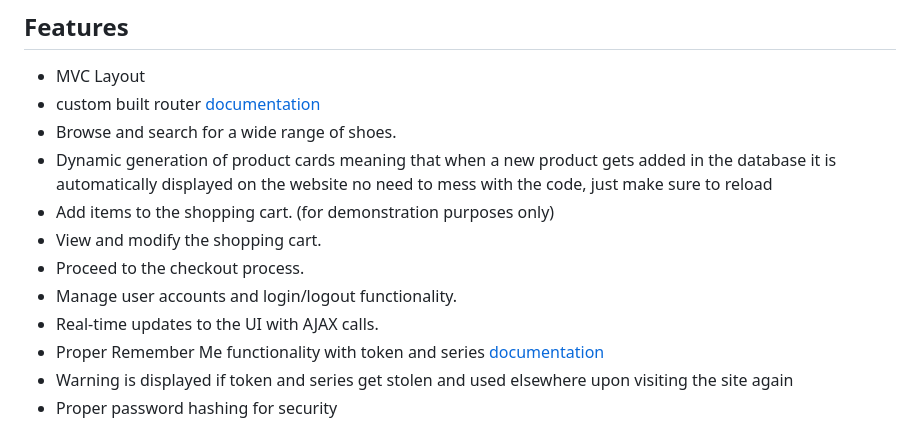
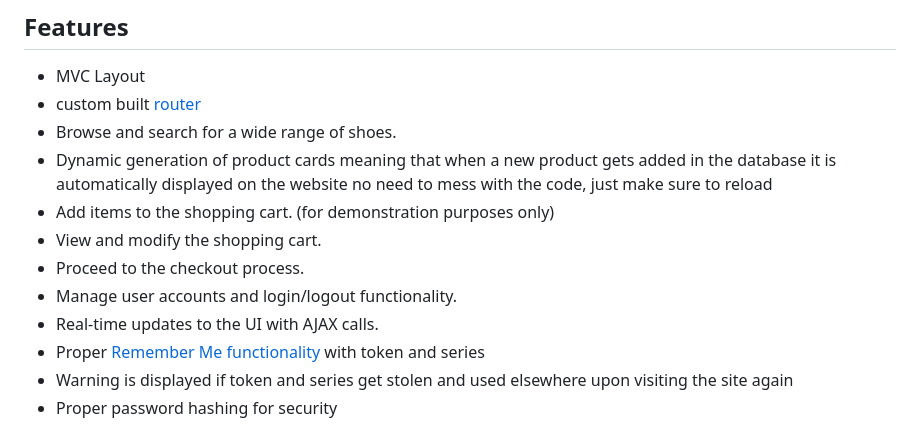
Before and after one commit to Almightyluccas/SoleVault, a Markdown page: README.md, the part around the change. Rendered like a GitHub page.

```diff
--- a/README.md
+++ b/README.md
@@ -15,7 +15,7 @@ Server: Apache
 
 ## Features
 - MVC Layout
-- custom built router [documentation](https://github.com/Almightyluccas/SoleVault/blob/main/documentation/router.md)
+- custom built [router](https://github.com/Almightyluccas/SoleVault/blob/main/documentation/router.md)
 - Browse and search for a wide range of shoes.
 - Dynamic generation of product cards meaning that when a new product gets added in the database it is automatically displayed on the website no need to mess with the code, just make sure to reload
 - Add items to the shopping cart. (for demonstration purposes only)
@@ -23,7 +23,7 @@ Server: Apache
 - Proceed to the checkout process.
 - Manage user accounts and login/logout functionality.
 - Real-time updates to the UI with AJAX calls.
-- Proper Remember Me functionality with token and series [documentation]([SoleVault/documentation/router.md](https://github.com/Almightyluccas/SoleVault/blob/main/documentation/rememeberMe.md))
+- Proper [Remember Me functionality]([SoleVault/documentation/router.md](https://github.com/Almightyluccas/SoleVault/blob/main/documentation/rememeberMe.md)) with token and series
 - Warning is displayed if token and series get stolen and used elsewhere upon visiting the site again
 - Proper password hashing for security
 
```
